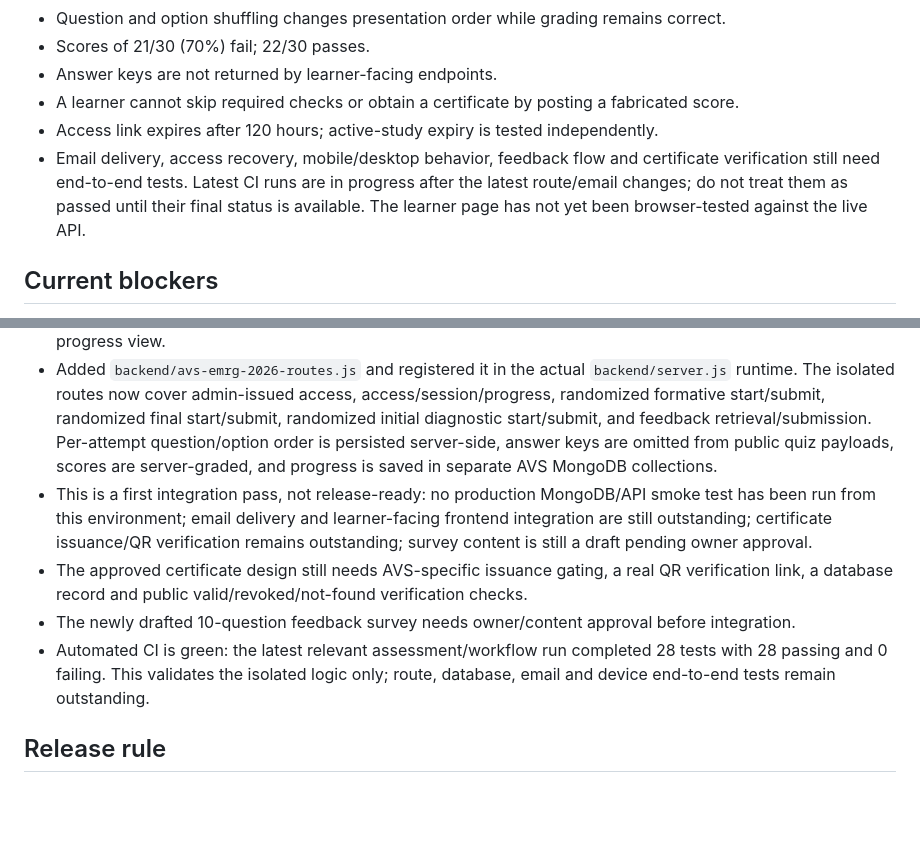
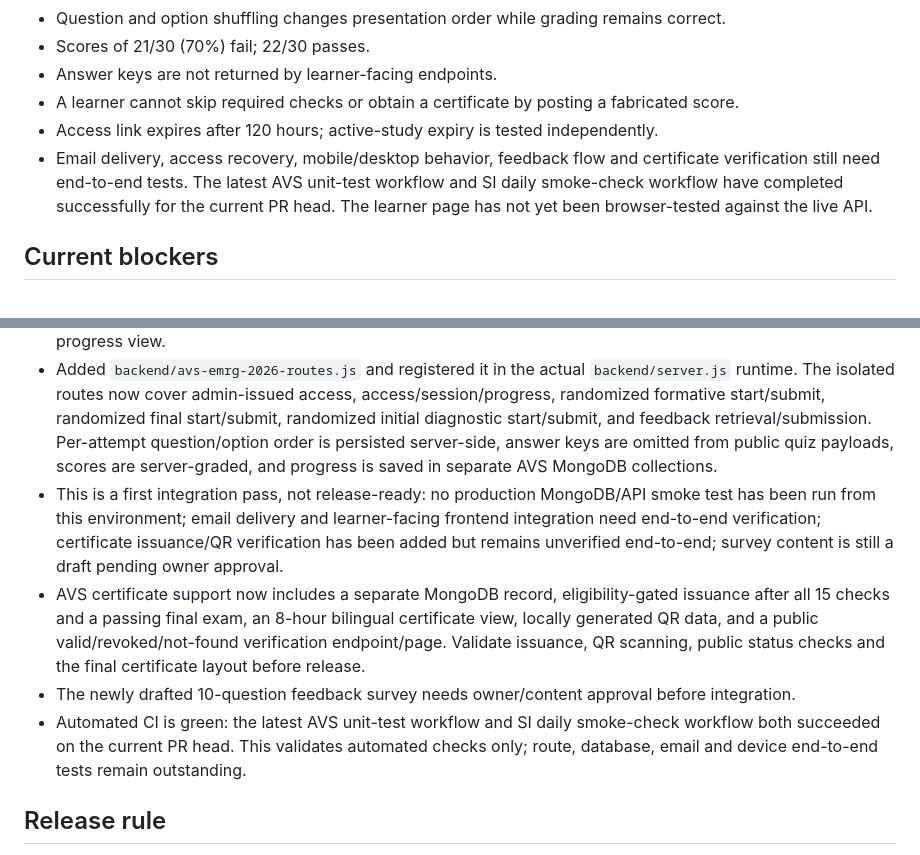
Before and after one commit to SecurityTrainer2025/security-instructor, a Markdown page: docs/AVS_EMRG_2026_IMPLEMENTATION_PLAN.md, 2 parts joined by grey strips. Drawn GitHub-style; blank space fills up the shorter version.

Commit message:
Document AVS certificate integration and current CI status

```diff
--- a/docs/AVS_EMRG_2026_IMPLEMENTATION_PLAN.md
+++ b/docs/AVS_EMRG_2026_IMPLEMENTATION_PLAN.md
@@ -34,17 +34,17 @@
 - Answer keys are not returned by learner-facing endpoints.
 - A learner cannot skip required checks or obtain a certificate by posting a fabricated score.
 - Access link expires after 120 hours; active-study expiry is tested independently.
-- Email delivery, access recovery, mobile/desktop behavior, feedback flow and certificate verification still need end-to-end tests. Latest CI runs are in progress after the latest route/email changes; do not treat them as passed until their final status is available. The learner page has not yet been browser-tested against the live API.
+- Email delivery, access recovery, mobile/desktop behavior, feedback flow and certificate verification still need end-to-end tests. The latest AVS unit-test workflow and SI daily smoke-check workflow have completed successfully for the current PR head. The learner page has not yet been browser-tested against the live API.
 
 ## Current blockers
 - Added 15 bilingual draft lesson screens in `backend/avs-emrg-2026-lessons.js`, with objectives and lesson points, and a token-protected, sequentially gated lesson API. The learner page now opens lesson content before the corresponding formative check. The lesson content is a draft for qualified airport-emergency subject-matter review, not an operational procedure.
 - Runtime inspection confirmed the deployed startup path is `backend/package.json` → `backend/start.js` → `backend/server.js`. The existing Fire Safety self-study handlers are registered from `backend/self-study-routes.js`; AVS must be added as a separate module and must not change the Fire Safety constants or handlers.
 - Added `backend/avs-emrg-2026-persistence.js` with isolated MongoDB access and attempt schemas, 256-bit random access-token generation, SHA-256 token hashing, 120-hour expiry calculation, and a safe learner-progress view.
 - Added `backend/avs-emrg-2026-routes.js` and registered it in the actual `backend/server.js` runtime. The isolated routes now cover admin-issued access, access/session/progress, randomized formative start/submit, randomized final start/submit, randomized initial diagnostic start/submit, and feedback retrieval/submission. Per-attempt question/option order is persisted server-side, answer keys are omitted from public quiz payloads, scores are server-graded, and progress is saved in separate AVS MongoDB collections.
-- This is a first integration pass, not release-ready: no production MongoDB/API smoke test has been run from this environment; email delivery and learner-facing frontend integration are still outstanding; certificate issuance/QR verification remains outstanding; survey content is still a draft pending owner approval.
-- The approved certificate design still needs AVS-specific issuance gating, a real QR verification link, a database record and public valid/revoked/not-found verification checks.
+- This is a first integration pass, not release-ready: no production MongoDB/API smoke test has been run from this environment; email delivery and learner-facing frontend integration need end-to-end verification; certificate issuance/QR verification has been added but remains unverified end-to-end; survey content is still a draft pending owner approval.
+- AVS certificate support now includes a separate MongoDB record, eligibility-gated issuance after all 15 checks and a passing final exam, an 8-hour bilingual certificate view, locally generated QR data, and a public valid/revoked/not-found verification endpoint/page. Validate issuance, QR scanning, public status checks and the final certificate layout before release.
 - The newly drafted 10-question feedback survey needs owner/content approval before integration.
-- Automated CI is green: the latest relevant assessment/workflow run completed 28 tests with 28 passing and 0 failing. This validates the isolated logic only; route, database, email and device end-to-end tests remain outstanding.
+- Automated CI is green: the latest AVS unit-test workflow and SI daily smoke-check workflow both succeeded on the current PR head. This validates automated checks only; route, database, email and device end-to-end tests remain outstanding.
 
 ## Release rule
 Keep the related pull request in draft and do not merge or activate this workshop until the implementation and all release gates have been reviewed and verified.
```
